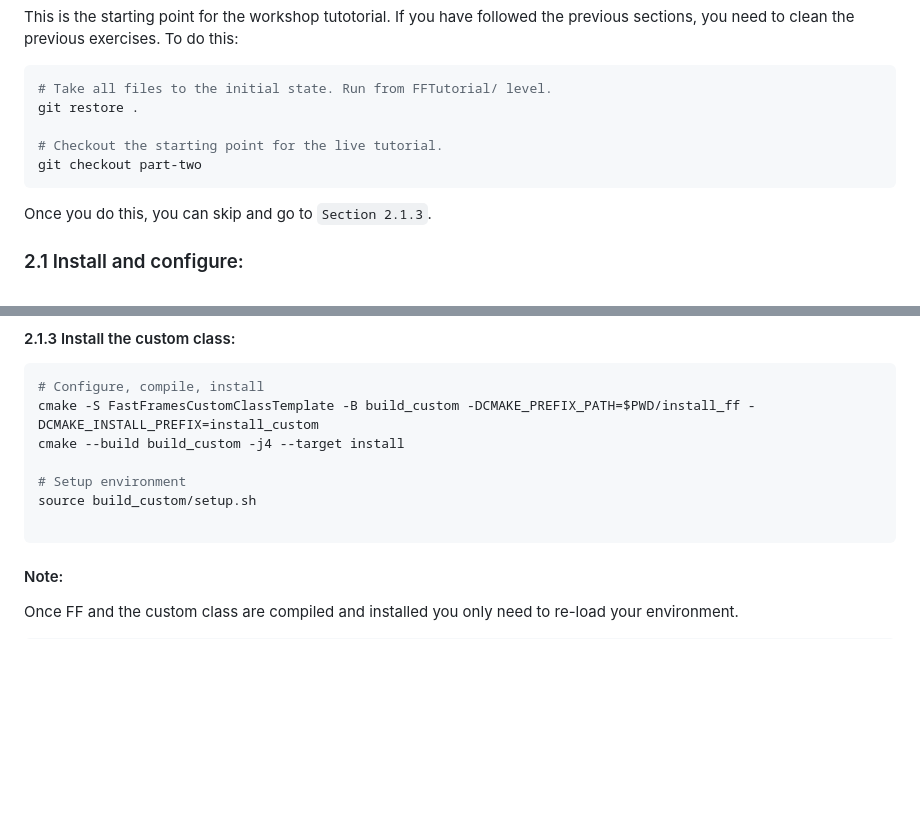
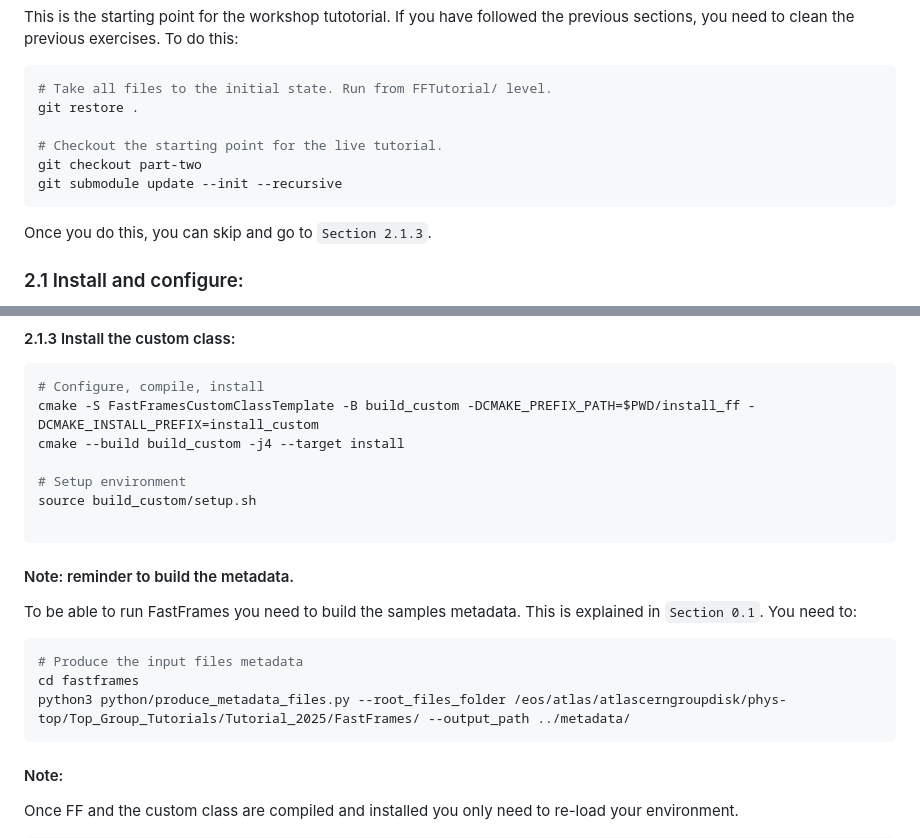
Before and after one commit to dan2105/FFAnalysis, a Markdown page: docs/Tutorial.md, 2 parts joined by grey strips. Rendered like a GitHub page; blank space fills up the shorter version.

Commit message:
Revised... part-two.

````diff
--- a/docs/Tutorial.md
+++ b/docs/Tutorial.md
@@ -550,6 +550,7 @@ git restore .
 
 # Checkout the starting point for the live tutorial.
 git checkout part-two
+git submodule update --init --recursive
 ```
 
 Once you do this, you can skip and go to <code>Section 2.1.3</code>.
@@ -611,6 +612,18 @@ cmake --build build_custom -j4 --target install
 # Setup environment
 source build_custom/setup.sh
 
+```
+</div>
+
+<div style="background-color:rgb(255, 230, 254); border: 1px solid rgb(135, 33, 243); padding: 15px; border-radius: 5px; margin: 10px 0;">
+<h4 style="color:rgb(112, 13, 161); margin-top: 0;">Note: reminder to build the metadata.</h4>
+
+To be able to run FastFrames you need to build the samples metadata. This is explained in <code>Section 0.1</code>. You need to:
+
+```bash
+# Produce the input files metadata
+cd fastframes
+python3 python/produce_metadata_files.py --root_files_folder /eos/atlas/atlascerngroupdisk/phys-top/Top_Group_Tutorials/Tutorial_2025/FastFrames/ --output_path ../metadata/
 ```
 </div>
 
````
